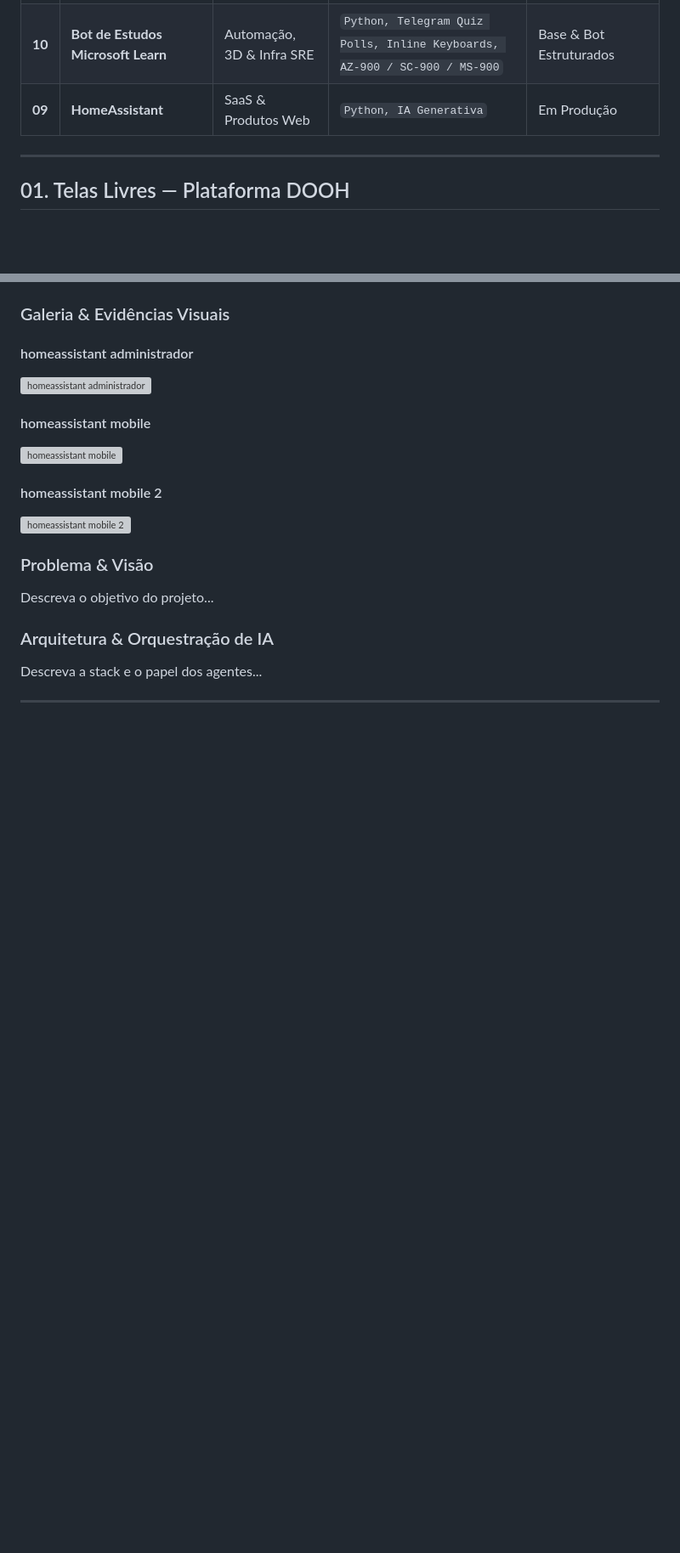
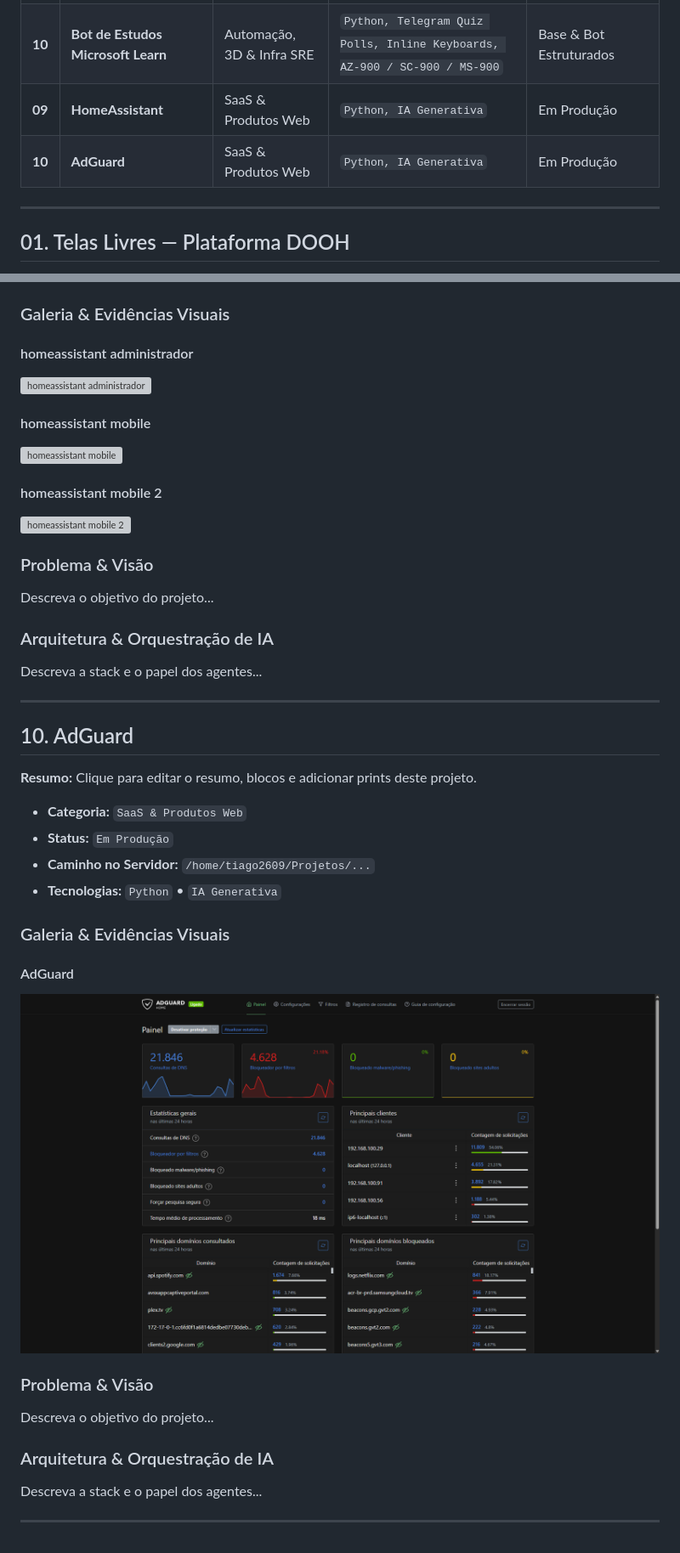
Before and after one commit to souusa26/portfolio-engenharia-ia, a Markdown page: README.md, 2 parts joined by grey strips. Shown: that part at 85% size. Drawn GitHub-style; pictures changed too: assets/1792769393-AdGuard.png (added); blank space fills up the shorter version; grey boxes are pictures that could not be loaded.

```diff
--- a/README.md
+++ b/README.md
@@ -29,6 +29,7 @@
 | **09** | **Automação Trello IA & ERP de Ambientes** | Automação, 3D & Infra SRE | `Python, Gemini 3.1 Flash Lite, Trello REST API, Rollback Transacional` | Rotinas & API (:8088) Ativas |
 | **10** | **Bot de Estudos Microsoft Learn** | Automação, 3D & Infra SRE | `Python, Telegram Quiz Polls, Inline Keyboards, AZ-900 / SC-900 / MS-900` | Base & Bot Estruturados |
 | **09** | **HomeAssistant** | SaaS & Produtos Web | `Python, IA Generativa` | Em Produção |
+| **10** | **AdGuard** | SaaS & Produtos Web | `Python, IA Generativa` | Em Produção |
 
 ---
 
@@ -335,3 +336,27 @@ Descreva o objetivo do projeto...
 Descreva a stack e o papel dos agentes...
 
 ---
+
+## 10. AdGuard
+
+**Resumo:** Clique para editar o resumo, blocos e adicionar prints deste projeto.
+
+- **Categoria:** `SaaS & Produtos Web`
+- **Status:** `Em Produção`
+- **Caminho no Servidor:** `/home/tiago2609/Projetos/...`
+- **Tecnologias:** `Python` • `IA Generativa`
+
+### Galeria & Evidências Visuais
+
+#### AdGuard
+![AdGuard](assets/1792769393-AdGuard.png)
+
+### Problema & Visão
+
+Descreva o objetivo do projeto...
+
+### Arquitetura & Orquestração de IA
+
+Descreva a stack e o papel dos agentes...
+
+---
```
Also changed, not shown: DOSSIE_ENGENHARIA_IA_CEO.md (+25 -0 lines), 1 other file.
